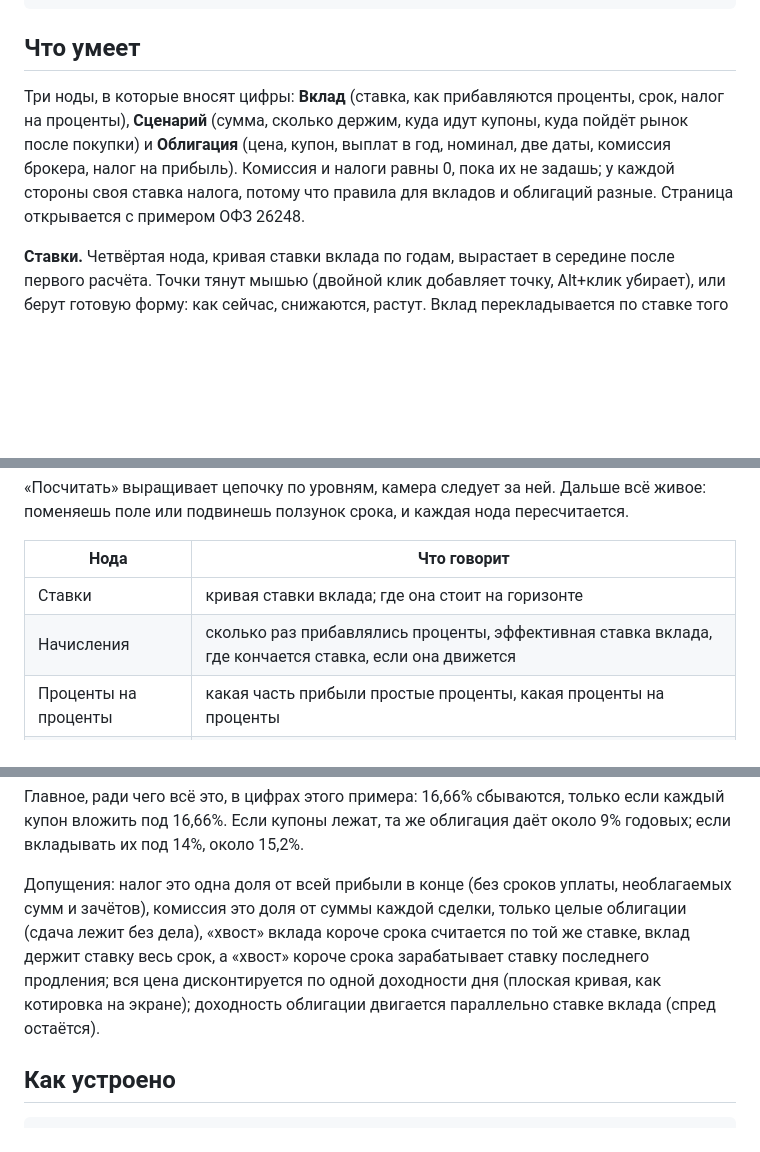
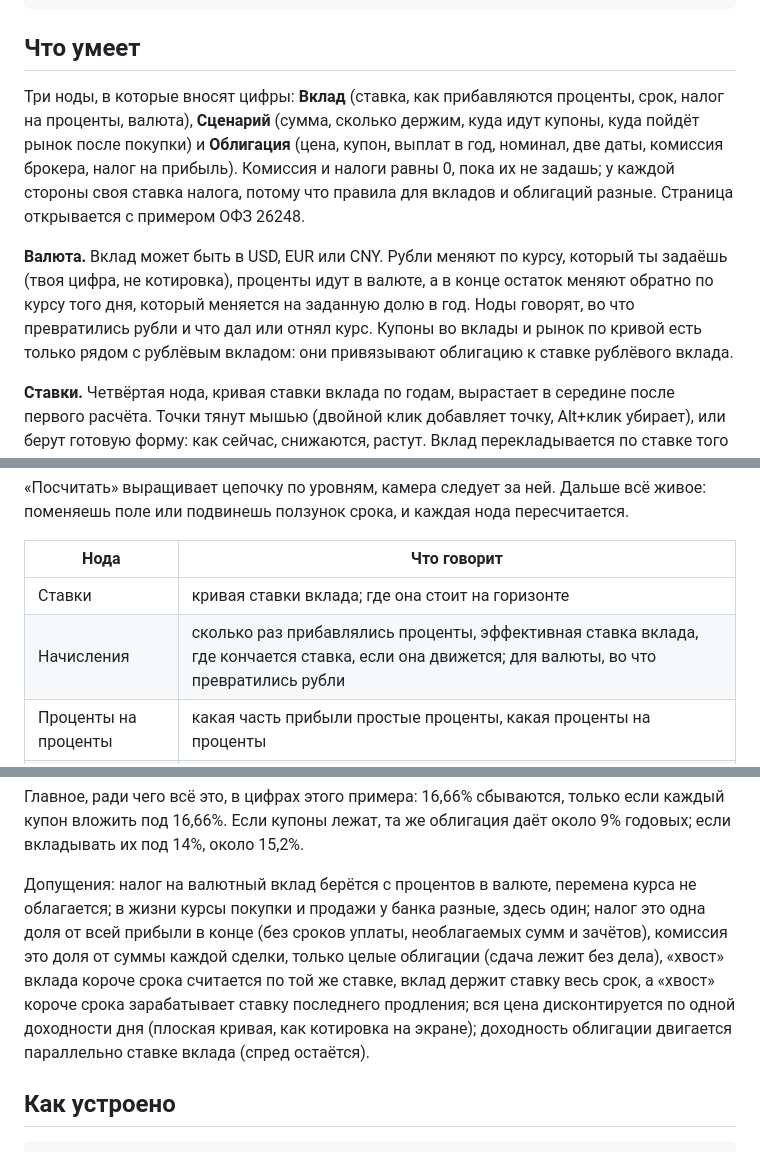
Before and after one commit to 1337exp/kupona, a Markdown page: README.ru.md, 3 parts joined by grey strips. GitHub-like rendering; blank space fills up the shorter version.

```diff
--- a/README.ru.md
+++ b/README.ru.md
@@ -22,7 +22,9 @@ npm run screenshot  # docs/media/*.png для README, нужен Chrome или E
 
 ## Что умеет
 
-Три ноды, в которые вносят цифры: **Вклад** (ставка, как прибавляются проценты, срок, налог на проценты), **Сценарий** (сумма, сколько держим, куда идут купоны, куда пойдёт рынок после покупки) и **Облигация** (цена, купон, выплат в год, номинал, две даты, комиссия брокера, налог на прибыль). Комиссия и налоги равны 0, пока их не задашь; у каждой стороны своя ставка налога, потому что правила для вкладов и облигаций разные. Страница открывается с примером ОФЗ 26248.
+Три ноды, в которые вносят цифры: **Вклад** (ставка, как прибавляются проценты, срок, налог на проценты, валюта), **Сценарий** (сумма, сколько держим, куда идут купоны, куда пойдёт рынок после покупки) и **Облигация** (цена, купон, выплат в год, номинал, две даты, комиссия брокера, налог на прибыль). Комиссия и налоги равны 0, пока их не задашь; у каждой стороны своя ставка налога, потому что правила для вкладов и облигаций разные. Страница открывается с примером ОФЗ 26248.
+
+**Валюта.** Вклад может быть в USD, EUR или CNY. Рубли меняют по курсу, который ты задаёшь (твоя цифра, не котировка), проценты идут в валюте, а в конце остаток меняют обратно по курсу того дня, который меняется на заданную долю в год. Ноды говорят, во что превратились рубли и что дал или отнял курс. Купоны во вклады и рынок по кривой есть только рядом с рублёвым вкладом: они привязывают облигацию к ставке рублёвого вклада.
 
 **Ставки.** Четвёртая нода, кривая ставки вклада по годам, вырастает в середине после первого расчёта. Точки тянут мышью (двойной клик добавляет точку, Alt+клик убирает), или берут готовую форму: как сейчас, снижаются, растут. Вклад перекладывается по ставке того дня. В Сценарии купоны можно отправить во вклады (они зарабатывают ставку того дня), а рынок после покупки пустить по кривой: доходность облигации двигается на те же пункты, а с ней и цена продажи. Это ответ на вопрос «а если ставки упадут»: вклад не удержит свою ставку, а облигация зафиксировала купоны.
 
@@ -31,7 +33,7 @@ npm run screenshot  # docs/media/*.png для README, нужен Chrome или E
 | Нода | Что говорит |
 |---|---|
 | Ставки | кривая ставки вклада; где она стоит на горизонте |
-| Начисления | сколько раз прибавлялись проценты, эффективная ставка вклада, где кончается ставка, если она движется |
+| Начисления | сколько раз прибавлялись проценты, эффективная ставка вклада, где кончается ставка, если она движется; для валюты, во что превратились рубли |
 | Проценты на проценты | какая часть прибыли простые проценты, какая проценты на проценты |
 | Покупка | сколько штук, чистая цена + НКД, доходность к погашению, текущая доходность, комиссия |
 | Купоны | сколько выплат пришло и лежат ли они без дела или зарабатывают |
@@ -55,7 +58,7 @@ npm run screenshot  # docs/media/*.png для README, нужен Chrome или E
 
 Главное, ради чего всё это, в цифрах этого примера: 16,66% сбываются, только если каждый купон вложить под 16,66%. Если купоны лежат, та же облигация даёт около 9% годовых; если вкладывать их под 14%, около 15,2%.
 
-Допущения: налог это одна доля от всей прибыли в конце (без сроков уплаты, необлагаемых сумм и зачётов), комиссия это доля от суммы каждой сделки, только целые облигации (сдача лежит без дела), «хвост» вклада короче срока считается по той же ставке, вклад держит ставку весь срок, а «хвост» короче срока зарабатывает ставку последнего продления; вся цена дисконтируется по одной доходности дня (плоская кривая, как котировка на экране); доходность облигации двигается параллельно ставке вклада (спред остаётся).
+Допущения: налог на валютный вклад берётся с процентов в валюте, перемена курса не облагается; в жизни курсы покупки и продажи у банка разные, здесь один; налог это одна доля от всей прибыли в конце (без сроков уплаты, необлагаемых сумм и зачётов), комиссия это доля от суммы каждой сделки, только целые облигации (сдача лежит без дела), «хвост» вклада короче срока считается по той же ставке, вклад держит ставку весь срок, а «хвост» короче срока зарабатывает ставку последнего продления; вся цена дисконтируется по одной доходности дня (плоская кривая, как котировка на экране); доходность облигации двигается параллельно ставке вклада (спред остаётся).
 
 ## Как устроено
 
```
Also changed, not shown: other parts of README.ru.md (+3 -2 lines), README.md (+8 -5 lines), docs/media/chain-dark.png, docs/media/chain-light.png, 13 other files.
